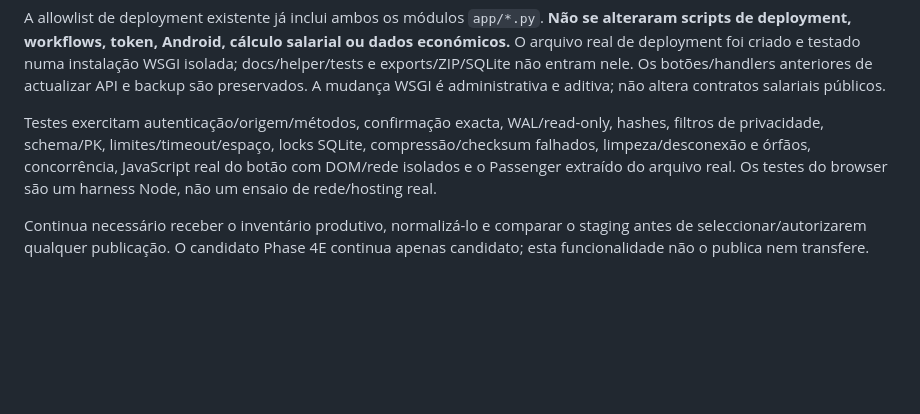
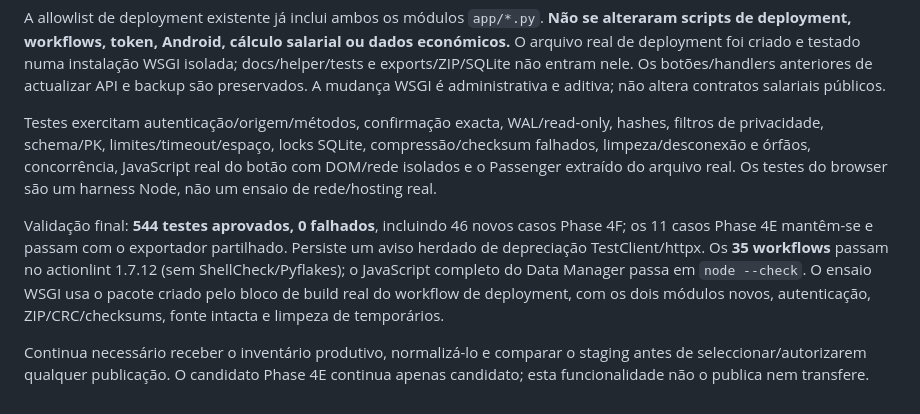
Before and after one commit to GilPereiraPT/Global-Purchasing-Power-API, a Markdown page: docs/bulk/PHASE4F.md, the part around the change. Rendered like a GitHub page; blank space fills up the shorter version.

Commit message:
docs(validation): record salary export test and packaged WSGI results

```diff
--- a/docs/bulk/PHASE4F.md
+++ b/docs/bulk/PHASE4F.md
@@ -135,6 +135,14 @@ compressão/checksum falhados, limpeza/desconexão e órfãos, concorrência, Ja
 real do botão com DOM/rede isolados e o Passenger extraído do arquivo real.
 Os testes do browser são um harness Node, não um ensaio de rede/hosting real.
 
+Validação final: **544 testes aprovados, 0 falhados**, incluindo 46 novos casos
+Phase 4F; os 11 casos Phase 4E mantêm-se e passam com o exportador partilhado.
+Persiste um aviso herdado de depreciação TestClient/httpx. Os **35 workflows**
+passam no actionlint 1.7.12 (sem ShellCheck/Pyflakes); o JavaScript completo do
+Data Manager passa em `node --check`. O ensaio WSGI usa o pacote criado pelo
+bloco de build real do workflow de deployment, com os dois módulos novos,
+autenticação, ZIP/CRC/checksums, fonte intacta e limpeza de temporários.
+
 Continua necessário receber o inventário produtivo, normalizá-lo e comparar o
 staging antes de seleccionar/autorizarem qualquer publicação. O candidato Phase
 4E continua apenas candidato; esta funcionalidade não o publica nem transfere.
```
